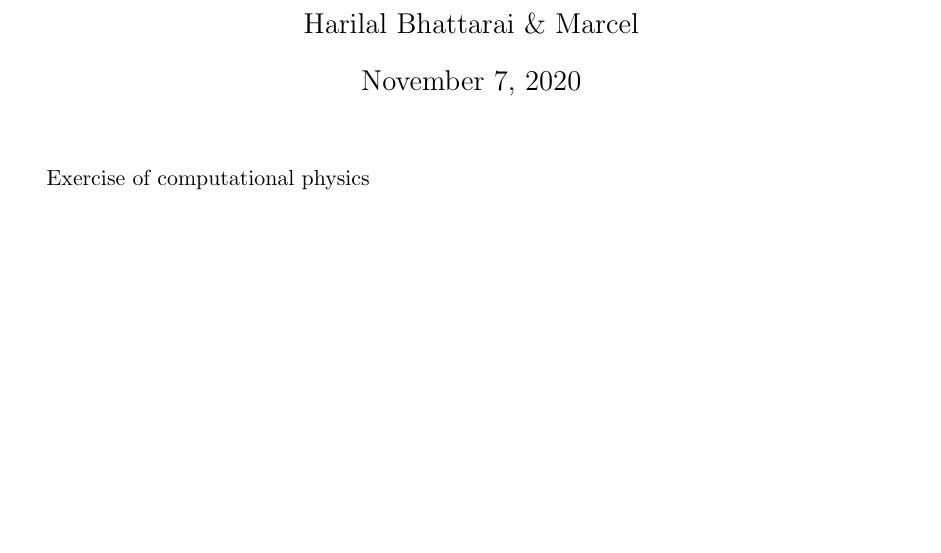
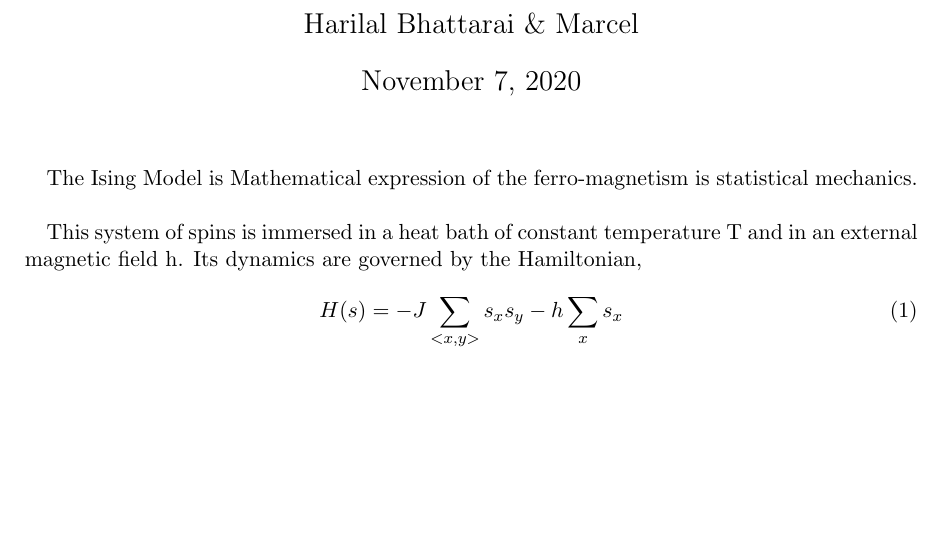
Before and after one commit to MarcelSchindler/Computational-Physics, a LaTeX problem sheet (exercise_1/report/document.tex): part of the page, cut so that both start at the same text. Compiled offline with pdfLaTeX.

Commit message:
exercise-1 report

```diff
--- a/exercise_1/report/document.tex
+++ b/exercise_1/report/document.tex
@@ -29,6 +29,10 @@
 \author{Harilal Bhattarai \& Marcel}
 \begin{document}
 	\maketitle
-Exercise of computational physics
+The Ising Model is Mathematical expression of the ferro-magnetism is statistical mechanics.\\
 
+This system of spins is immersed in a heat bath of constant temperature T and in an external magnetic field h. Its dynamics are governed by the Hamiltonian,
+\begin{equation}
+H(s)= -J \sum_{<x,y>}s_{x}s_{y} - h \sum_{x}s_{x}
+\end{equation}
 \end{document}
```
Also changed, not shown: exercise_1/report/document.pdf.
